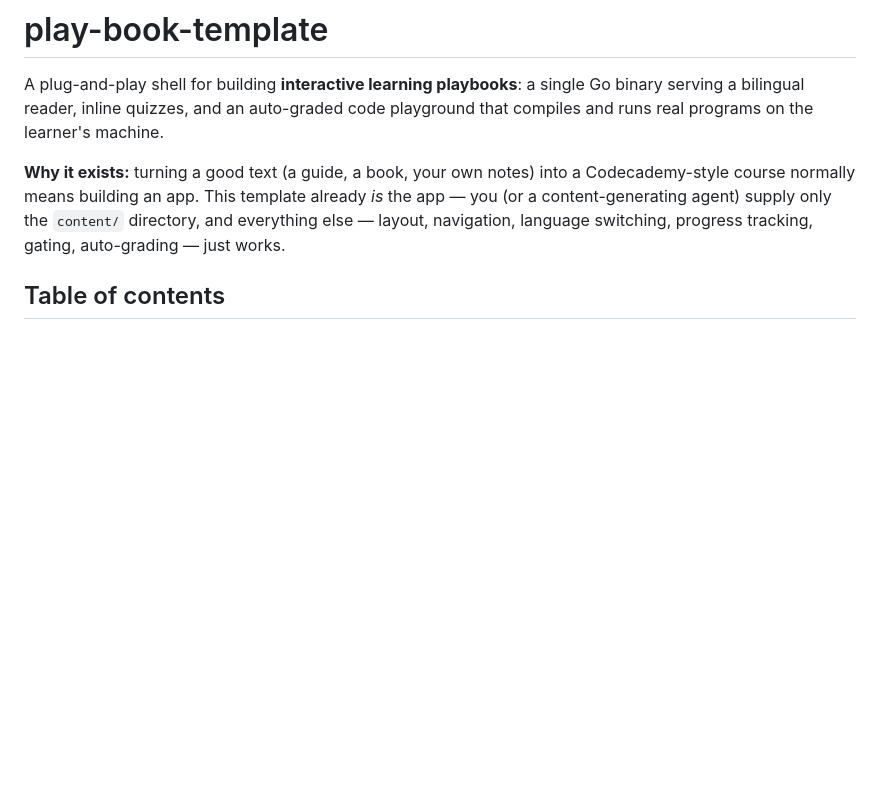
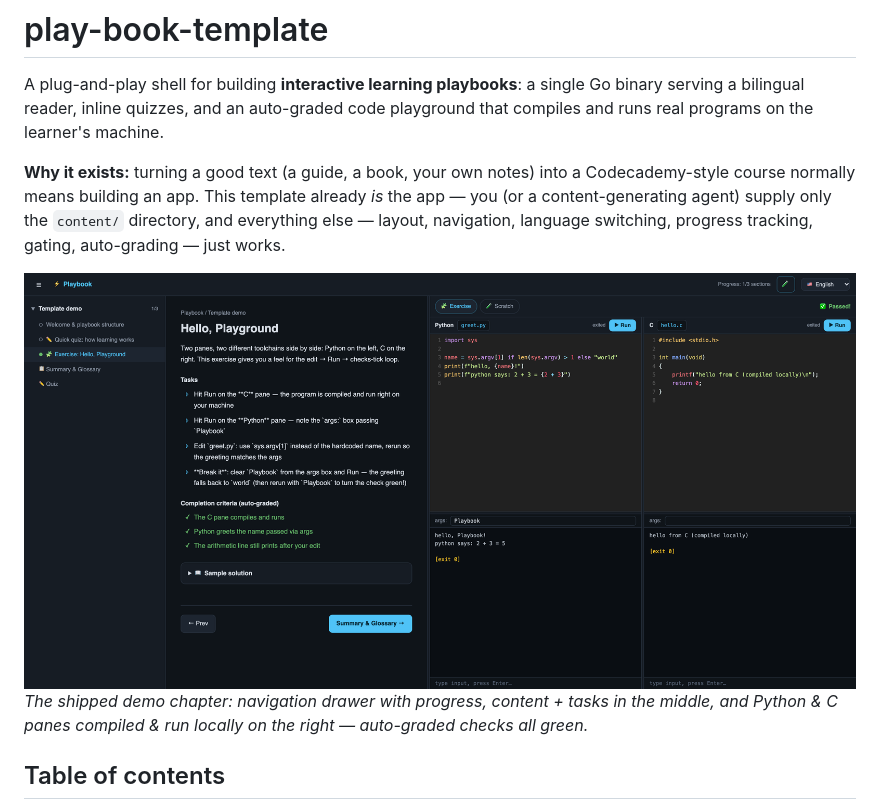
Before and after one commit to S4ltF1sh/play-book-template, a Markdown page: README.md, the part around the change. GitHub-like rendering; pictures changed too: docs/demo.png (added); blank space fills up the shorter version.

Commit message:
docs: add demo screenshot below Why it exists in README

```diff
--- a/README.md
+++ b/README.md
@@ -3,6 +3,9 @@
 A plug-and-play shell for building **interactive learning playbooks**: a single Go binary serving a bilingual reader, inline quizzes, and an auto-graded code playground that compiles and runs real programs on the learner's machine.
 
 **Why it exists:** turning a good text (a guide, a book, your own notes) into a Codecademy-style course normally means building an app. This template already *is* the app — you (or a content-generating agent) supply only the `content/` directory, and everything else — layout, navigation, language switching, progress tracking, gating, auto-grading — just works.
+
+![The demo exercise: chapter navigation drawer, content and tasks, and a Python pane plus a C pane running side by side with all auto-graded checks passing](docs/demo.png)
+*The shipped demo chapter: navigation drawer with progress, content + tasks in the middle, and Python & C panes compiled & run locally on the right — auto-graded checks all green.*
 
 ## Table of contents
 
```
